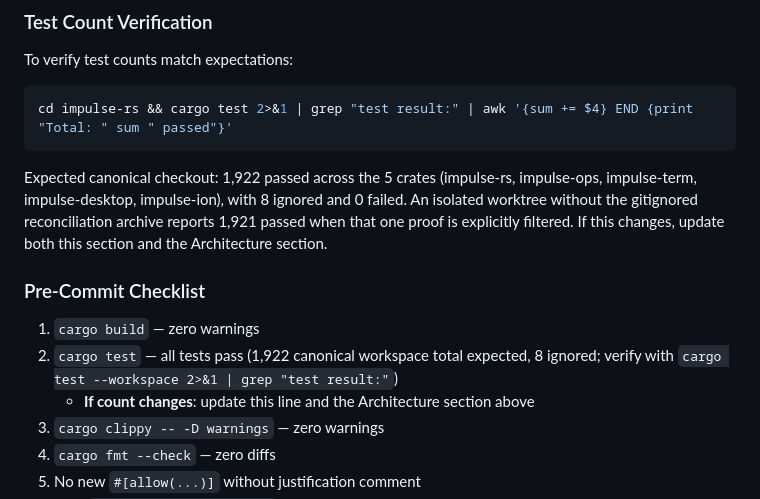
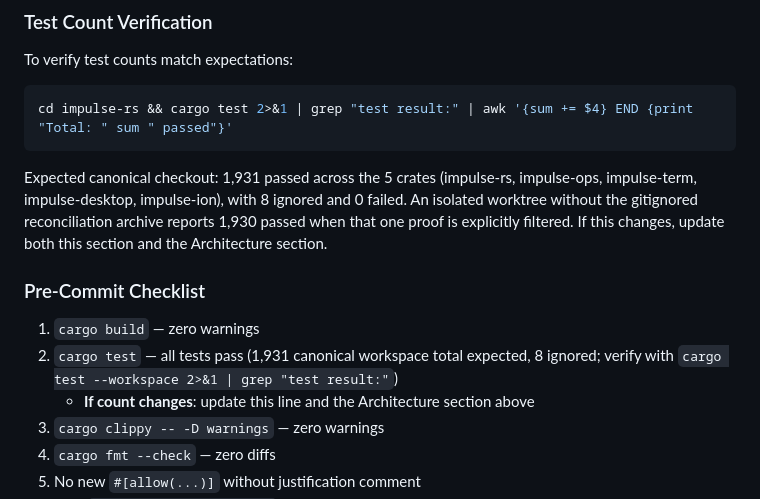
Before and after one commit to Jimthetaxguy/IMPULSE-rs, a Markdown page: CLAUDE.md, the part around one of its changes. Drawn GitHub-style.

Commit message:
docs(test): reconcile post-rebase counts

````diff
--- a/CLAUDE.md
+++ b/CLAUDE.md
@@ -398,12 +398,12 @@ To verify test counts match expectations:
 ```bash
 cd impulse-rs && cargo test 2>&1 | grep "test result:" | awk '{sum += $4} END {print "Total: " sum " passed"}'
 ```
-Expected canonical checkout: 1,922 passed across the 5 crates (impulse-rs, impulse-ops, impulse-term, impulse-desktop, impulse-ion), with 8 ignored and 0 failed. An isolated worktree without the gitignored reconciliation archive reports 1,921 passed when that one proof is explicitly filtered. If this changes, update both this section and the Architecture section.
+Expected canonical checkout: 1,931 passed across the 5 crates (impulse-rs, impulse-ops, impulse-term, impulse-desktop, impulse-ion), with 8 ignored and 0 failed. An isolated worktree without the gitignored reconciliation archive reports 1,930 passed when that one proof is explicitly filtered. If this changes, update both this section and the Architecture section.
 
 ### Pre-Commit Checklist
 
 1. `cargo build` — zero warnings
-2. `cargo test` — all tests pass (1,922 canonical workspace total expected, 8 ignored; verify with `cargo test --workspace 2>&1 | grep "test result:"`)
+2. `cargo test` — all tests pass (1,931 canonical workspace total expected, 8 ignored; verify with `cargo test --workspace 2>&1 | grep "test result:"`)
    - **If count changes**: update this line and the Architecture section above
 3. `cargo clippy -- -D warnings` — zero warnings
 4. `cargo fmt --check` — zero diffs
````
Also changed, not shown: other parts of CLAUDE.md (+1 -1 lines), AGENTS.md (+2 -2 lines), docs/spec/RUST-CANONICAL-CONTRACT.md (+1 -1 lines).
